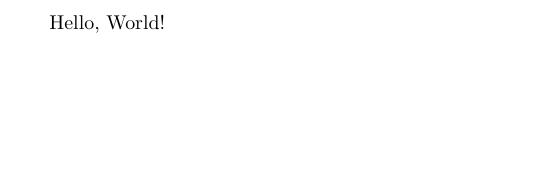
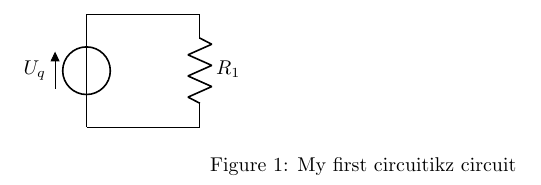
Before and after one commit to abid-mujtaba/circuit-ups, a LaTeX document (diagram/diagram.tex): part of the page, cut at the place of the change, the shorter picture padded with empty space. Compiled offline with pdfLaTeX.

Commit message:
First working example of circuit diagram

```diff
--- a/diagram/diagram.tex
+++ b/diagram/diagram.tex
@@ -1 +1,3 @@
+% Tutorial Source: http://www.latex-tutorial.com/tutorials/advanced/lesson-12/
+
 \documentclass{article}
@@ -2,6 +7,24 @@
 
 \begin{document}
 
-   Hello, World!
+   \begin{center}
+
+      \begin{figure}[h!]
+
+         \begin{circuitikz}
+
+            \draw (0,0)
+            to[V,v=$U_q$] (0,2)     % the voltage source
+            to[short] (2,2)
+            to[R=$R_1$] (2,0)       % the resistor
+            to[short] (0,0);
+
+         \end{circuitikz}
+
+         \caption{My first circuitikz circuit}
+
+      \end{figure}
+
+   \end{center}
 
 \end{document}
```
Also changed, not shown: diagram/diagram.tex (3 more changed lines).
